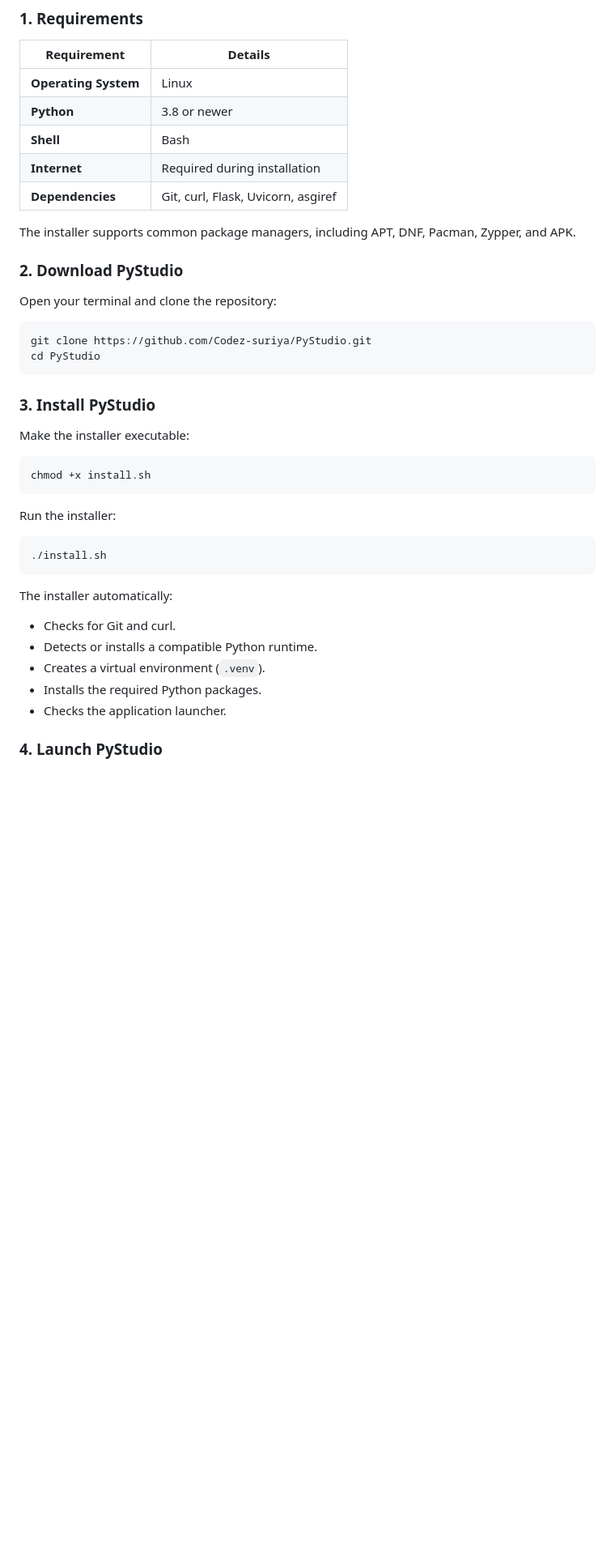
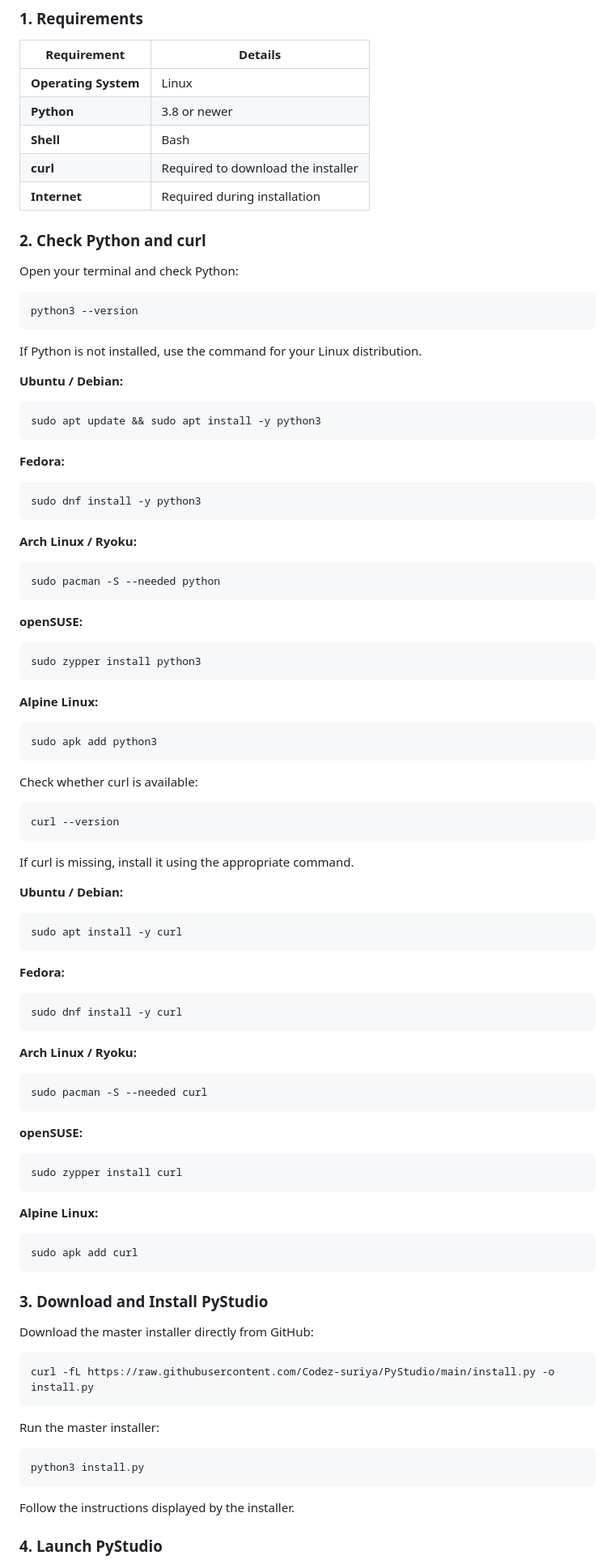
Before and after one commit to Codez-suriya/PyStudio, a Markdown page: README.md, the part around one of its changes. Shown at 81% size. GitHub-like rendering; folded sections open; blank space fills up the shorter version.

Commit message:
SKippy Readme.md

````diff
--- a/README.md
+++ b/README.md
@@ -114,41 +139,102 @@ http://localhost:8000
 | **Operating System** | Linux |
 | **Python** | 3.8 or newer |
 | **Shell** | Bash |
+| **curl** | Required to download the installer |
 | **Internet** | Required during installation |
-| **Dependencies** | Git, curl, Flask, Uvicorn, asgiref |
 
-The installer supports common package managers, including APT, DNF, Pacman, Zypper, and APK.
+### 2. Check Python and curl
 
-### 2. Download PyStudio
-
-Open your terminal and clone the repository:
+Open your terminal and check Python:
 
 ```bash
-git clone https://github.com/Codez-suriya/PyStudio.git
-cd PyStudio
+python3 --version
 ```
 
-### 3. Install PyStudio
+If Python is not installed, use the command for your Linux distribution.
 
-Make the installer executable:
+**Ubuntu / Debian:**
 
 ```bash
-chmod +x install.sh
+sudo apt update && sudo apt install -y python3
 ```
 
-Run the installer:
+**Fedora:**
 
 ```bash
-./install.sh
+sudo dnf install -y python3
 ```
 
-The installer automatically:
+**Arch Linux / Ryoku:**
 
-- Checks for Git and curl.
-- Detects or installs a compatible Python runtime.
-- Creates a virtual environment (`.venv`).
-- Installs the required Python packages.
-- Checks the application launcher.
+```bash
+sudo pacman -S --needed python
+```
+
+**openSUSE:**
+
+```bash
+sudo zypper install python3
+```
+
+**Alpine Linux:**
+
+```bash
+sudo apk add python3
+```
+
+Check whether curl is available:
+
+```bash
+curl --version
+```
+
+If curl is missing, install it using the appropriate command.
+
+**Ubuntu / Debian:**
+
+```bash
+sudo apt install -y curl
+```
+
+**Fedora:**
+
+```bash
+sudo dnf install -y curl
+```
+
+**Arch Linux / Ryoku:**
+
+```bash
+sudo pacman -S --needed curl
+```
+
+**openSUSE:**
+
+```bash
+sudo zypper install curl
+```
+
+**Alpine Linux:**
+
+```bash
+sudo apk add curl
+```
+
+### 3. Download and Install PyStudio
+
+Download the master installer directly from GitHub:
+
+```bash
+curl -fL https://raw.githubusercontent.com/Codez-suriya/PyStudio/main/install.py -o install.py
+```
+
+Run the master installer:
+
+```bash
+python3 install.py
+```
+
+Follow the instructions displayed by the installer.
 
 ### 4. Launch PyStudio
 
````
Also changed, not shown: other parts of README.md (+47 -23 lines).
